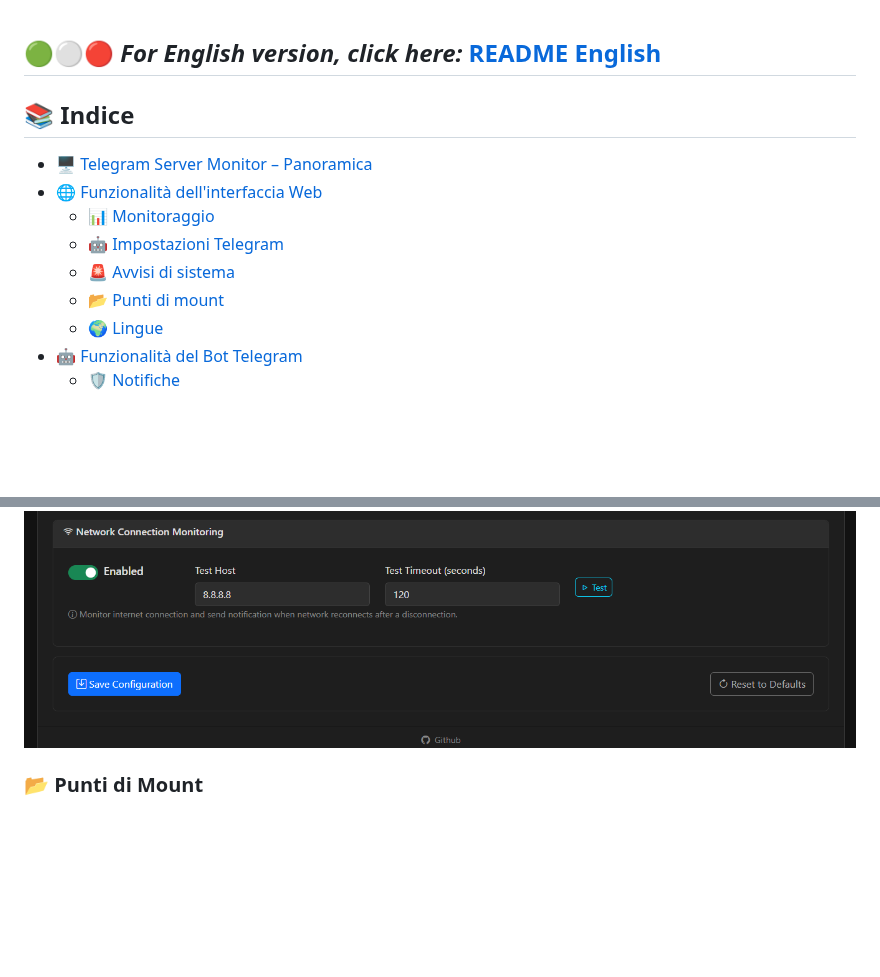
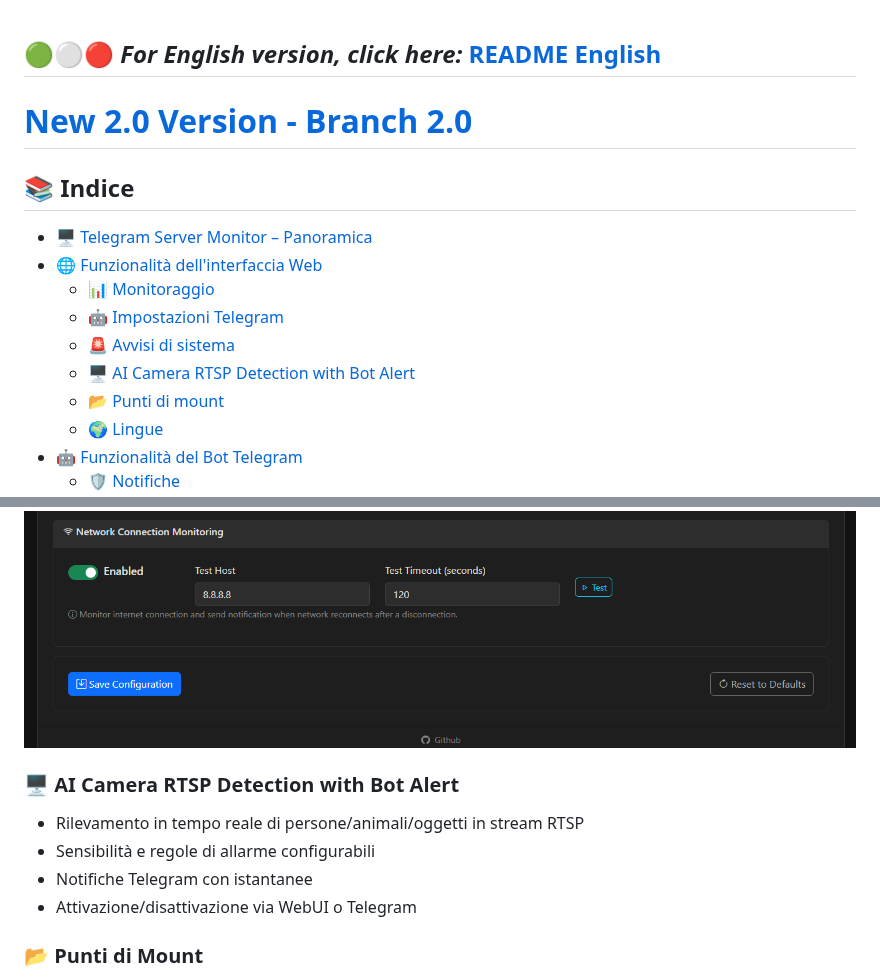
Before and after one commit to savergiggio/Server-Monitoring-Telegram-Bot-System, a Markdown page: README.it.md, 2 parts joined by grey strips. GitHub-like rendering; folded sections open; blank space fills up the shorter version.

```diff
--- a/README.it.md
+++ b/README.it.md
@@ -1,12 +1,12 @@
 ## 🟢⚪🔴 *For English version, click here:* [README English](README.md)
-
-
+# [New 2.0 Version - Branch 2.0](https://github.com/savergiggio/Server-Monitoring-Telegram-Bot-System/releases/tag/2.1) ##
 ## 📚 Indice
 - 🖥️ [Telegram Server Monitor – Panoramica](#️-telegram-server-monitor--panoramica)
 - 🌐 [Funzionalità dell'interfaccia Web](#-funzionalità-dellinterfaccia-web)
   - 📊 [Monitoraggio](#-monitoraggio)
   - 🤖 [Impostazioni Telegram](#-telegram)
   - 🚨 [Avvisi di sistema](#-avvisi-di-sistema)
+  - 🖥️ [AI Camera RTSP Detection with Bot Alert](#-ai-detection)
   - 📂 [Punti di mount](#-punti-di-mount)
   - 🌍 [Lingue](#-lingue)
 - 🤖 [Funzionalità del Bot Telegram](#-funzionalità-del-bot-telegram)
@@ -98,6 +98,12 @@ La GUI è organizzata in schede per una gestione semplice e chiara:
    <img src="Screen/Screenshot (21).png" alt="Monitoring Tab Screenshot" style="width:80%;" />
 </details>
 </div>
+
+### 🖥️ AI Camera RTSP Detection with Bot Alert
+- Rilevamento in tempo reale di persone/animali/oggetti in stream RTSP
+- Sensibilità e regole di allarme configurabili
+- Notifiche Telegram con istantanee
+- Attivazione/disattivazione via WebUI o Telegram
 
 ### 📂 Punti di Mount
 - Gestisci i punti di mount usati dai comandi del bot Telegram:
```
